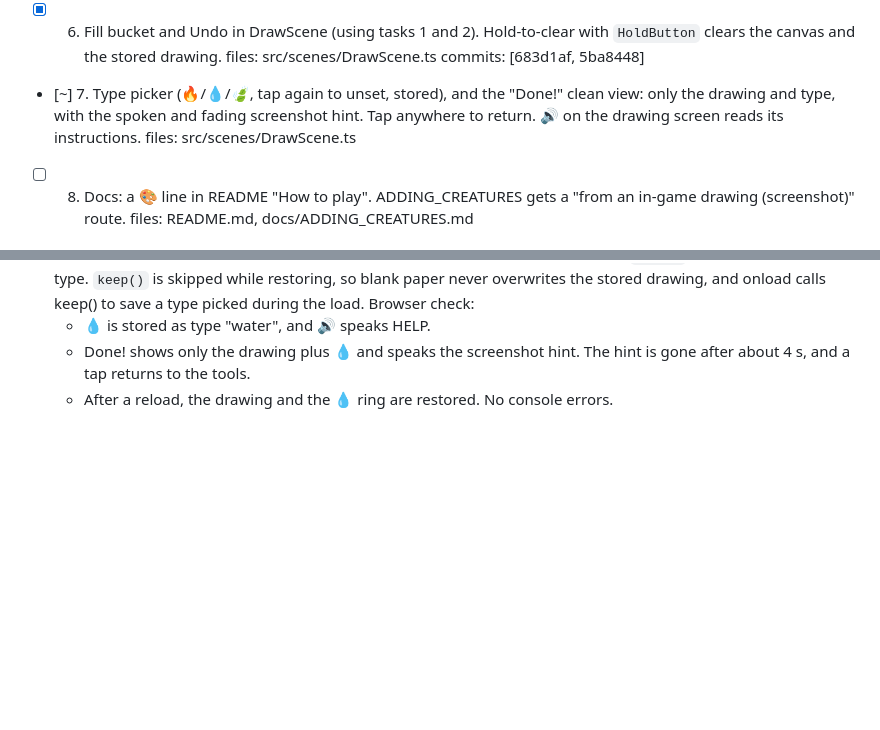
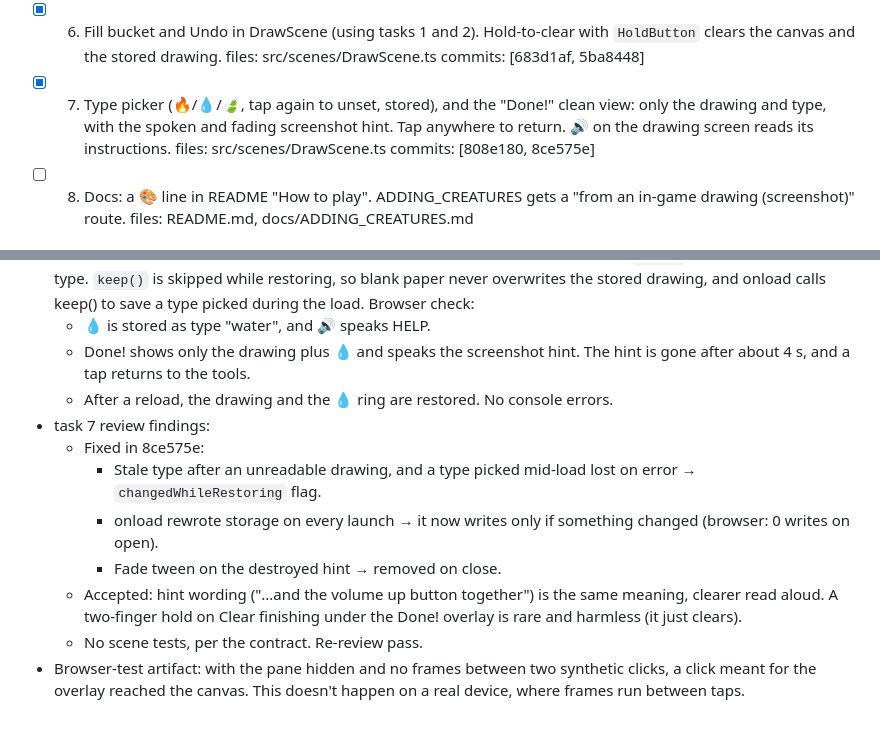
Before and after one commit to fvangor4/vanmon, a Markdown page: docs/work/2026-10-10-drawing-screen.md, 2 parts joined by grey strips. Rendered like a GitHub page; blank space fills up the shorter version.

Commit message:
Work file: task 7 done
Co-Authored-By: Claude Opus 5.5 <noreply@anthropic.com>

```diff
--- a/docs/work/2026-10-10-drawing-screen.md
+++ b/docs/work/2026-10-10-drawing-screen.md
@@ -126,10 +126,11 @@ rigor:
       with `HoldButton` clears the canvas and the stored drawing.
       files: src/scenes/DrawScene.ts
       commits: [683d1af, 5ba8448]
-- [~] 7. Type picker (🔥/💧/🍃, tap again to unset, stored), and the "Done!" clean
+- [x] 7. Type picker (🔥/💧/🍃, tap again to unset, stored), and the "Done!" clean
       view: only the drawing and type, with the spoken and fading screenshot hint. Tap
       anywhere to return. 🔊 on the drawing screen reads its instructions.
       files: src/scenes/DrawScene.ts
+      commits: [808e180, 8ce575e]
 - [ ] 8. Docs: a 🎨 line in README "How to play". ADDING_CREATURES gets a
       "from an in-game drawing (screenshot)" route.
       files: README.md, docs/ADDING_CREATURES.md
@@ -182,3 +183,11 @@ rigor:
   - 💧 is stored as type "water", and 🔊 speaks HELP.
   - Done! shows only the drawing plus 💧 and speaks the screenshot hint. The hint is gone after about 4 s, and a tap returns to the tools.
   - After a reload, the drawing and the 💧 ring are restored. No console errors.
+- task 7 review findings:
+  - Fixed in 8ce575e:
+    - Stale type after an unreadable drawing, and a type picked mid-load lost on error → `changedWhileRestoring` flag.
+    - onload rewrote storage on every launch → it now writes only if something changed (browser: 0 writes on open).
+    - Fade tween on the destroyed hint → removed on close.
+  - Accepted: hint wording ("...and the volume up button together") is the same meaning, clearer read aloud. A two-finger hold on Clear finishing under the Done! overlay is rare and harmless (it just clears).
+  - No scene tests, per the contract. Re-review pass.
+- Browser-test artifact: with the pane hidden and no frames between two synthetic clicks, a click meant for the overlay reached the canvas. This doesn't happen on a real device, where frames run between taps.
```
